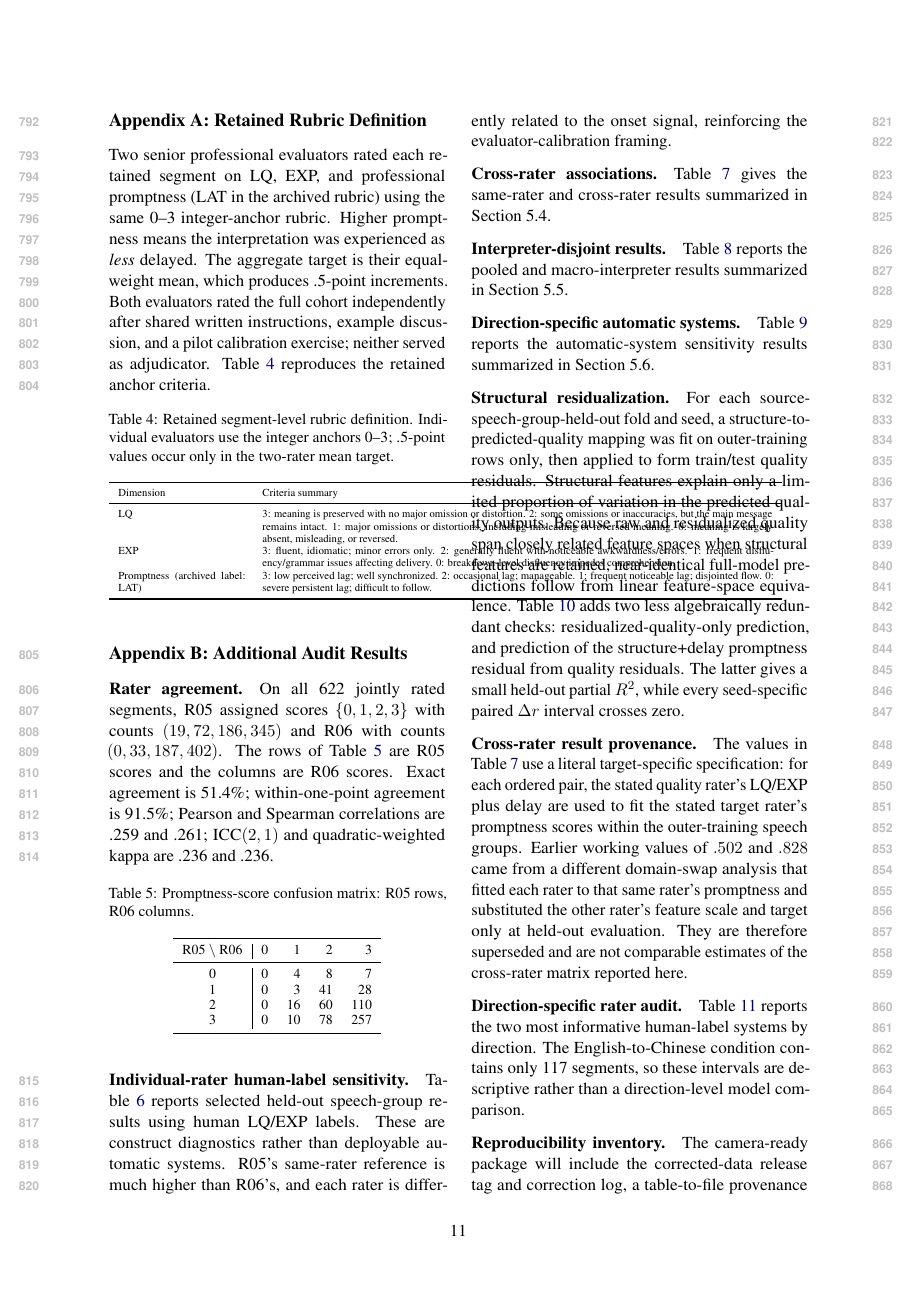
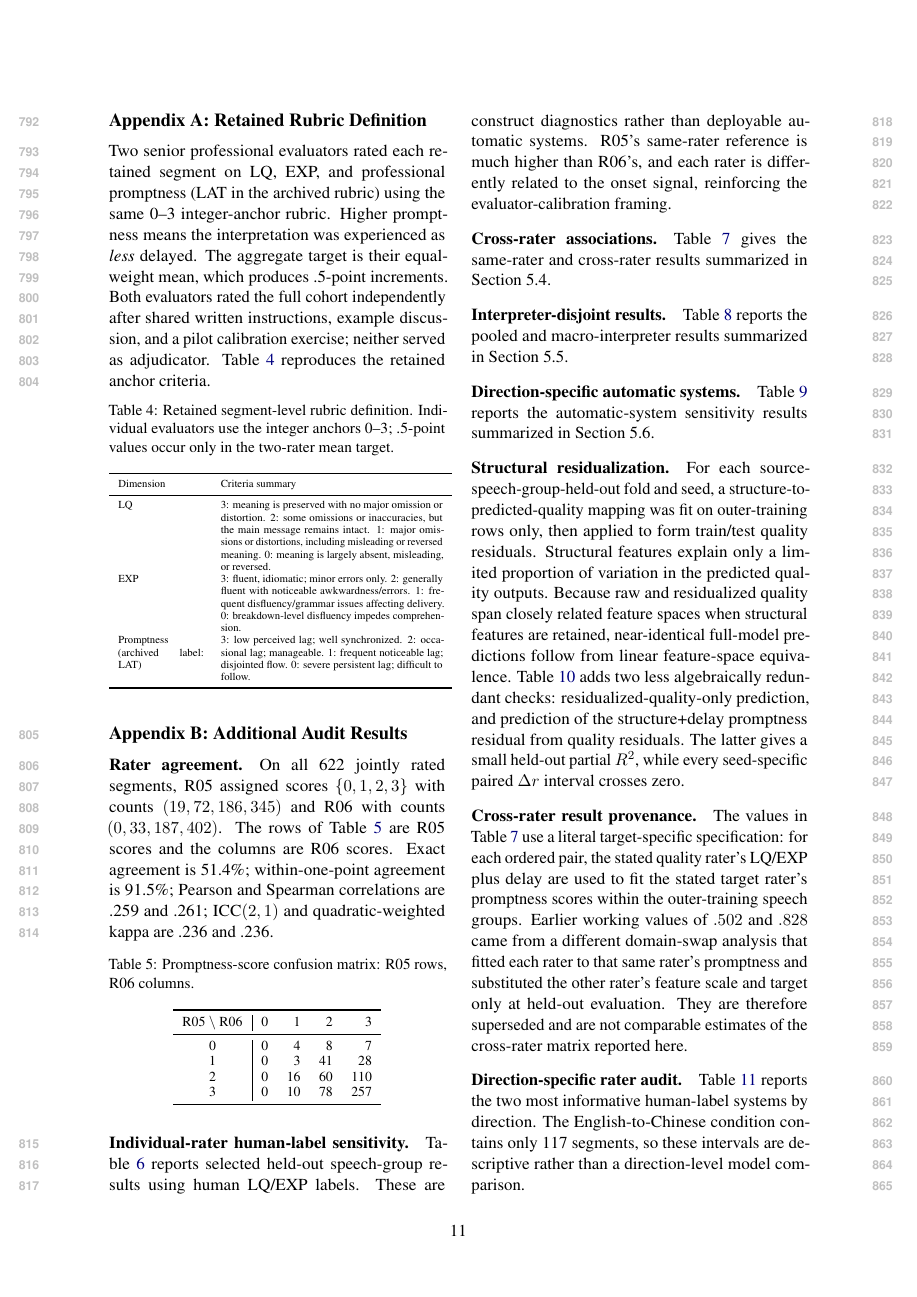
Before and after one commit to hazezhang/latency-analysis, a LaTeX paper (eacl27_paper_staging/main.tex, which reads eacl27_paper_staging/sections/A_appendix.tex): page 11 of 14. Compiled offline with pdfLaTeX.

Commit message:
Fix appendix rubric table layout

```diff
--- a/eacl27_paper_staging/sections/A_appendix.tex
+++ b/eacl27_paper_staging/sections/A_appendix.tex
@@ -13,13 +13,13 @@ Table~\ref{tab:retained-grid} reproduces the retained anchor criteria.
 \scriptsize
 \caption{Retained segment-level rubric definition. Individual evaluators use the integer anchors 0--3; .5-point values occur only in the two-rater mean target.}
 \label{tab:retained-grid}
-\begin{tabular}{p{.18\textwidth}p{.73\textwidth}}
+\begin{tabular}{p{.25\columnwidth}p{.66\columnwidth}}
 \toprule
 Dimension & Criteria summary \\
 \midrule
 LQ & 3: meaning is preserved with no major omission or distortion. 2: some omissions or inaccuracies, but the main message remains intact. 1: major omissions or distortions, including misleading or reversed meaning. 0: meaning is largely absent, misleading, or reversed. \\
 EXP & 3: fluent, idiomatic; minor errors only. 2: generally fluent with noticeable awkwardness/errors. 1: frequent disfluency/grammar issues affecting delivery. 0: breakdown-level disfluency impedes comprehension. \\
-Promptness (archived label: LAT) & 3: low perceived lag; well synchronized. 2: occasional lag; manageable. 1: frequent noticeable lag; disjointed flow. 0: severe persistent lag; difficult to follow. \\
+Promptness\newline (archived label: LAT) & 3: low perceived lag; well synchronized. 2: occasional lag; manageable. 1: frequent noticeable lag; disjointed flow. 0: severe persistent lag; difficult to follow. \\
 \bottomrule
 \end{tabular}
 \end{table}
```
